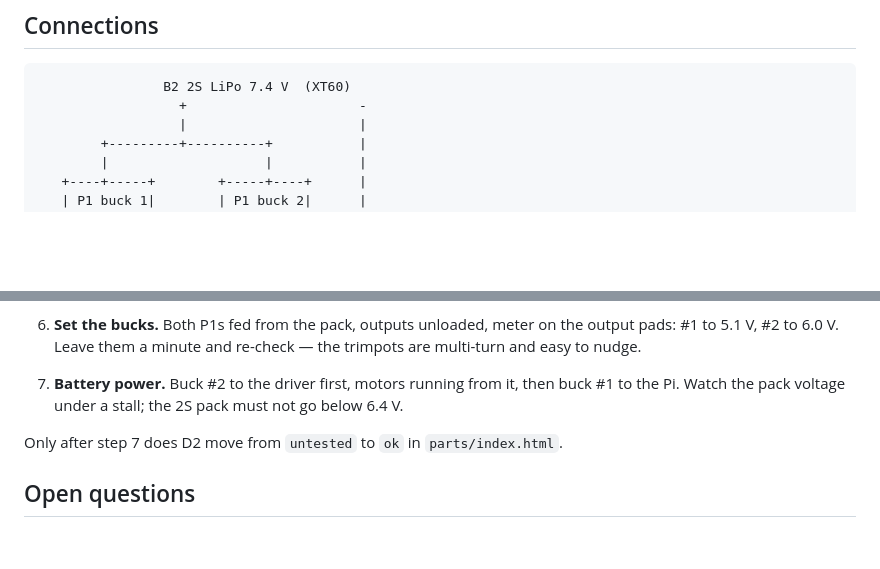
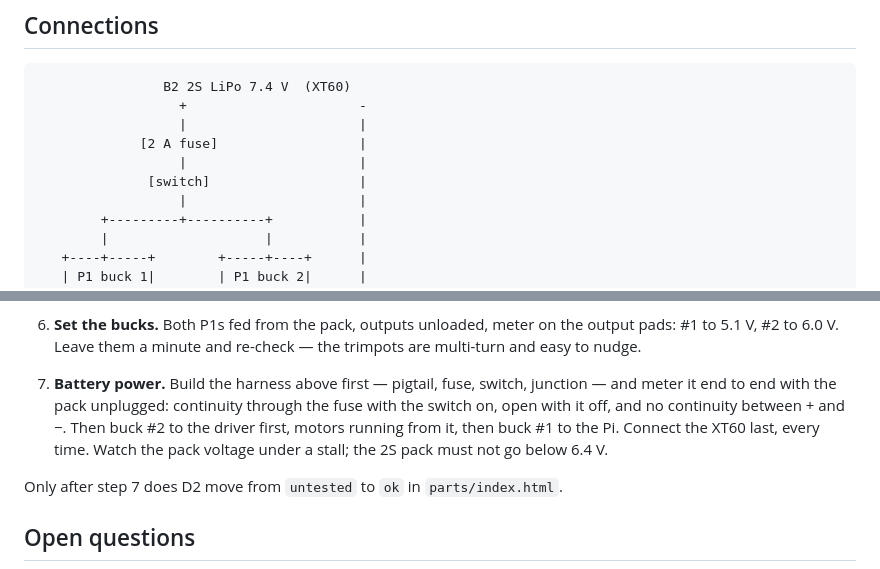
Before and after one commit to claust/robot_3d, a Markdown page: cad/robot_car/WIRING.md, 2 parts joined by grey strips. Drawn GitHub-style; blank space fills up the shorter version.

````diff
--- a/cad/robot_car/WIRING.md
+++ b/cad/robot_car/WIRING.md
@@ -55,6 +55,10 @@ Board features worth knowing, from the back-side photo
 ```
                 B2 2S LiPo 7.4 V  (XT60)
                   +                      -
+                  |                      |
+             [2 A fuse]                  |
+                  |                      |
+              [switch]                   |
                   |                      |
         +---------+----------+           |
         |                    |           |
@@ -308,9 +368,12 @@ In this order. Steps 1–4 need no battery.
 6. **Set the bucks.** Both P1s fed from the pack, outputs unloaded, meter
    on the output pads: #1 to 5.1 V, #2 to 6.0 V. Leave them a minute and
    re-check — the trimpots are multi-turn and easy to nudge.
-7. **Battery power.** Buck #2 to the driver first, motors running from it,
-   then buck #1 to the Pi. Watch the pack voltage under a stall; the 2S pack
-   must not go below 6.4 V.
+7. **Battery power.** Build the harness above first — pigtail, fuse, switch,
+   junction — and meter it end to end with the pack unplugged: continuity
+   through the fuse with the switch on, open with it off, and no continuity
+   between + and −. Then buck #2 to the driver first, motors running from it,
+   then buck #1 to the Pi. Connect the XT60 last, every time. Watch the pack
+   voltage under a stall; the 2S pack must not go below 6.4 V.
 
 Only after step 7 does D2 move from `untested` to `ok` in
 `parts/index.html`.
````
Also changed, not shown: other parts of cad/robot_car/WIRING.md (+57 -1 lines).
